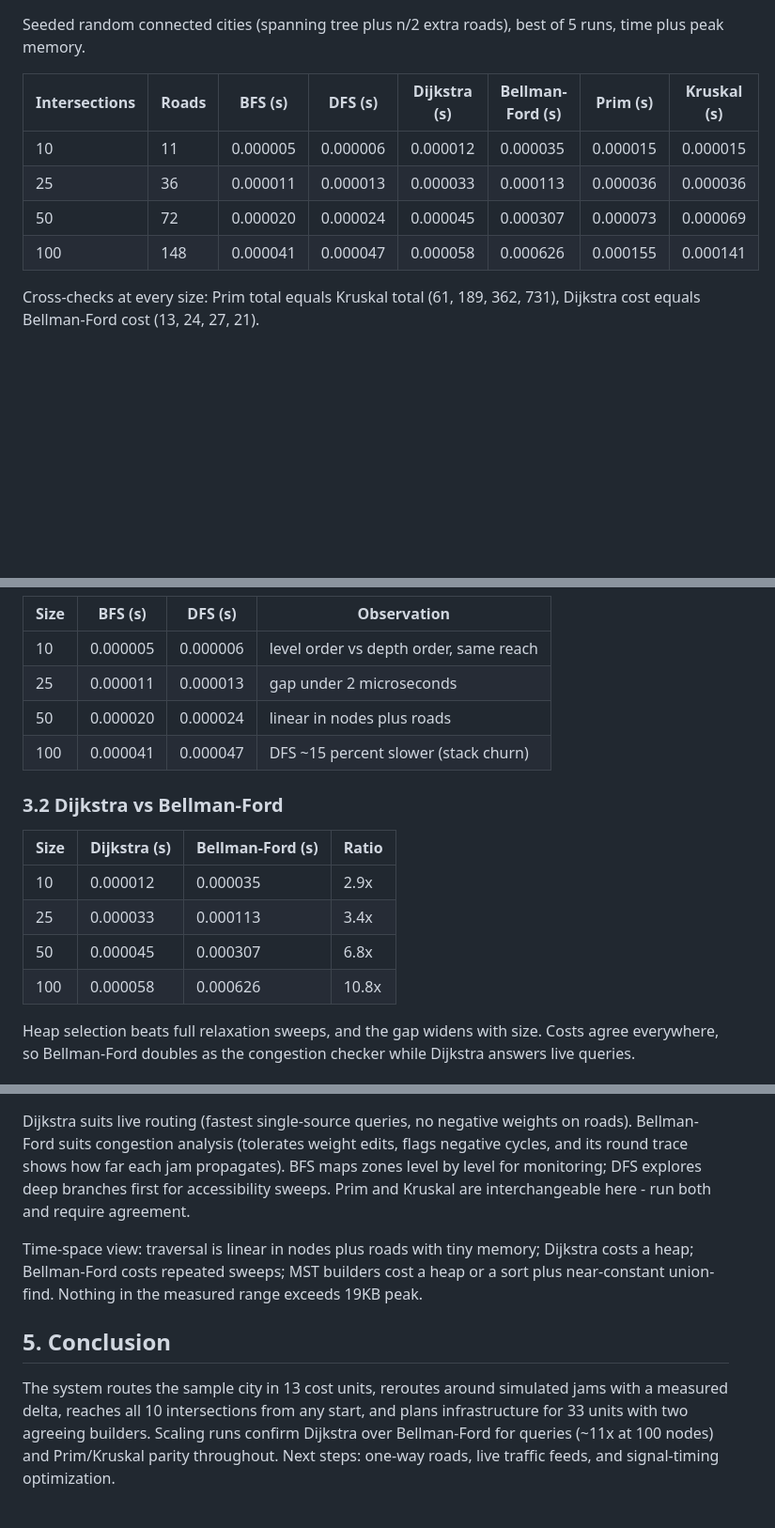
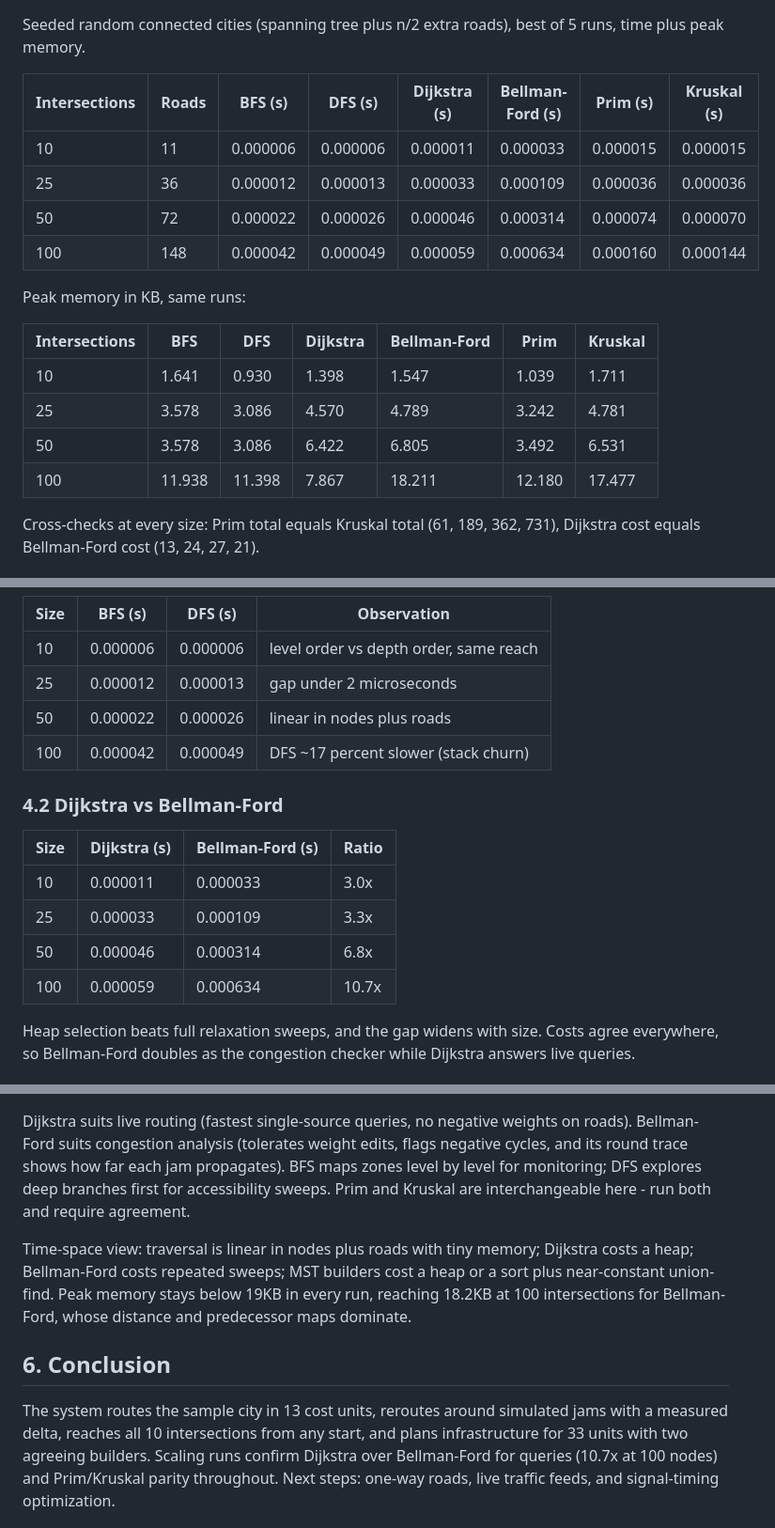
Before and after one commit to Vic-41148/algorithm-efficiency-case-study-aditya-shibu-2401201047, a Markdown page: capstone/Aditya_Shibu_2401201047_ENCA351_Capstone_Traffic.md, 3 parts joined by grey strips. Shown at 94% size. Rendered like a GitHub page; blank space fills up the shorter version.

```diff
--- a/capstone/Aditya_Shibu_2401201047_ENCA351_Capstone_Traffic.md
+++ b/capstone/Aditya_Shibu_2401201047_ENCA351_Capstone_Traffic.md
@@ -328,10 +388,19 @@ best of 5 runs, time plus peak memory.
 
 | Intersections | Roads | BFS (s) | DFS (s) | Dijkstra (s) | Bellman-Ford (s) | Prim (s) | Kruskal (s) |
 |---|---|---|---|---|---|---|---|
-| 10 | 11 | 0.000005 | 0.000006 | 0.000012 | 0.000035 | 0.000015 | 0.000015 |
-| 25 | 36 | 0.000011 | 0.000013 | 0.000033 | 0.000113 | 0.000036 | 0.000036 |
-| 50 | 72 | 0.000020 | 0.000024 | 0.000045 | 0.000307 | 0.000073 | 0.000069 |
-| 100 | 148 | 0.000041 | 0.000047 | 0.000058 | 0.000626 | 0.000155 | 0.000141 |
+| 10 | 11 | 0.000006 | 0.000006 | 0.000011 | 0.000033 | 0.000015 | 0.000015 |
+| 25 | 36 | 0.000012 | 0.000013 | 0.000033 | 0.000109 | 0.000036 | 0.000036 |
+| 50 | 72 | 0.000022 | 0.000026 | 0.000046 | 0.000314 | 0.000074 | 0.000070 |
+| 100 | 148 | 0.000042 | 0.000049 | 0.000059 | 0.000634 | 0.000160 | 0.000144 |
+
+Peak memory in KB, same runs:
+
+| Intersections | BFS | DFS | Dijkstra | Bellman-Ford | Prim | Kruskal |
+|---|---|---|---|---|---|---|
+| 10 | 1.641 | 0.930 | 1.398 | 1.547 | 1.039 | 1.711 |
+| 25 | 3.578 | 3.086 | 4.570 | 4.789 | 3.242 | 4.781 |
+| 50 | 3.578 | 3.086 | 6.422 | 6.805 | 3.492 | 6.531 |
+| 100 | 11.938 | 11.398 | 7.867 | 18.211 | 12.180 | 17.477 |
 
 Cross-checks at every size: Prim total equals Kruskal total
 (61, 189, 362, 731), Dijkstra cost equals Bellman-Ford cost
@@ -341,19 +412,19 @@ Cross-checks at every size: Prim total equals Kruskal total
 
 | Size | BFS (s) | DFS (s) | Observation |
 |---|---|---|---|
-| 10 | 0.000005 | 0.000006 | level order vs depth order, same reach |
-| 25 | 0.000011 | 0.000013 | gap under 2 microseconds |
-| 50 | 0.000020 | 0.000024 | linear in nodes plus roads |
-| 100 | 0.000041 | 0.000047 | DFS ~15 percent slower (stack churn) |
+| 10 | 0.000006 | 0.000006 | level order vs depth order, same reach |
+| 25 | 0.000012 | 0.000013 | gap under 2 microseconds |
+| 50 | 0.000022 | 0.000026 | linear in nodes plus roads |
+| 100 | 0.000042 | 0.000049 | DFS ~17 percent slower (stack churn) |
 
-### 3.2 Dijkstra vs Bellman-Ford
+### 4.2 Dijkstra vs Bellman-Ford
 
 | Size | Dijkstra (s) | Bellman-Ford (s) | Ratio |
 |---|---|---|---|
-| 10 | 0.000012 | 0.000035 | 2.9x |
-| 25 | 0.000033 | 0.000113 | 3.4x |
-| 50 | 0.000045 | 0.000307 | 6.8x |
-| 100 | 0.000058 | 0.000626 | 10.8x |
+| 10 | 0.000011 | 0.000033 | 3.0x |
+| 25 | 0.000033 | 0.000109 | 3.3x |
+| 50 | 0.000046 | 0.000314 | 6.8x |
+| 100 | 0.000059 | 0.000634 | 10.7x |
 
 Heap selection beats full relaxation sweeps, and the gap widens with
 size. Costs agree everywhere, so Bellman-Ford doubles as the congestion
@@ -385,14 +460,16 @@ Kruskal are interchangeable here - run both and require agreement.
 Time-space view: traversal is linear in nodes plus roads with tiny
 memory; Dijkstra costs a heap; Bellman-Ford costs repeated sweeps;
 MST builders cost a heap or a sort plus near-constant union-find.
-Nothing in the measured range exceeds 19KB peak.
+Peak memory stays below 19KB in every run, reaching 18.2KB at 100
+intersections for Bellman-Ford, whose distance and predecessor maps
+dominate.
 
-## 5. Conclusion
+## 6. Conclusion
 
 The system routes the sample city in 13 cost units, reroutes around
 simulated jams with a measured delta, reaches all 10 intersections from
 any start, and plans infrastructure for 33 units with two agreeing
 builders. Scaling runs confirm Dijkstra over Bellman-Ford for queries
-(~11x at 100 nodes) and Prim/Kruskal parity throughout. Next steps:
+(10.7x at 100 nodes) and Prim/Kruskal parity throughout. Next steps:
 one-way roads, live traffic feeds, and signal-timing optimization.
 
```
Also changed, not shown: other parts of capstone/Aditya_Shibu_2401201047_ENCA351_Capstone_Traffic.md (+85 -13 lines), README.md (+4 -4 lines), capstone/README.md (+3 -3 lines), capstone/screenshots/app_route.png (added), 1 other file.
